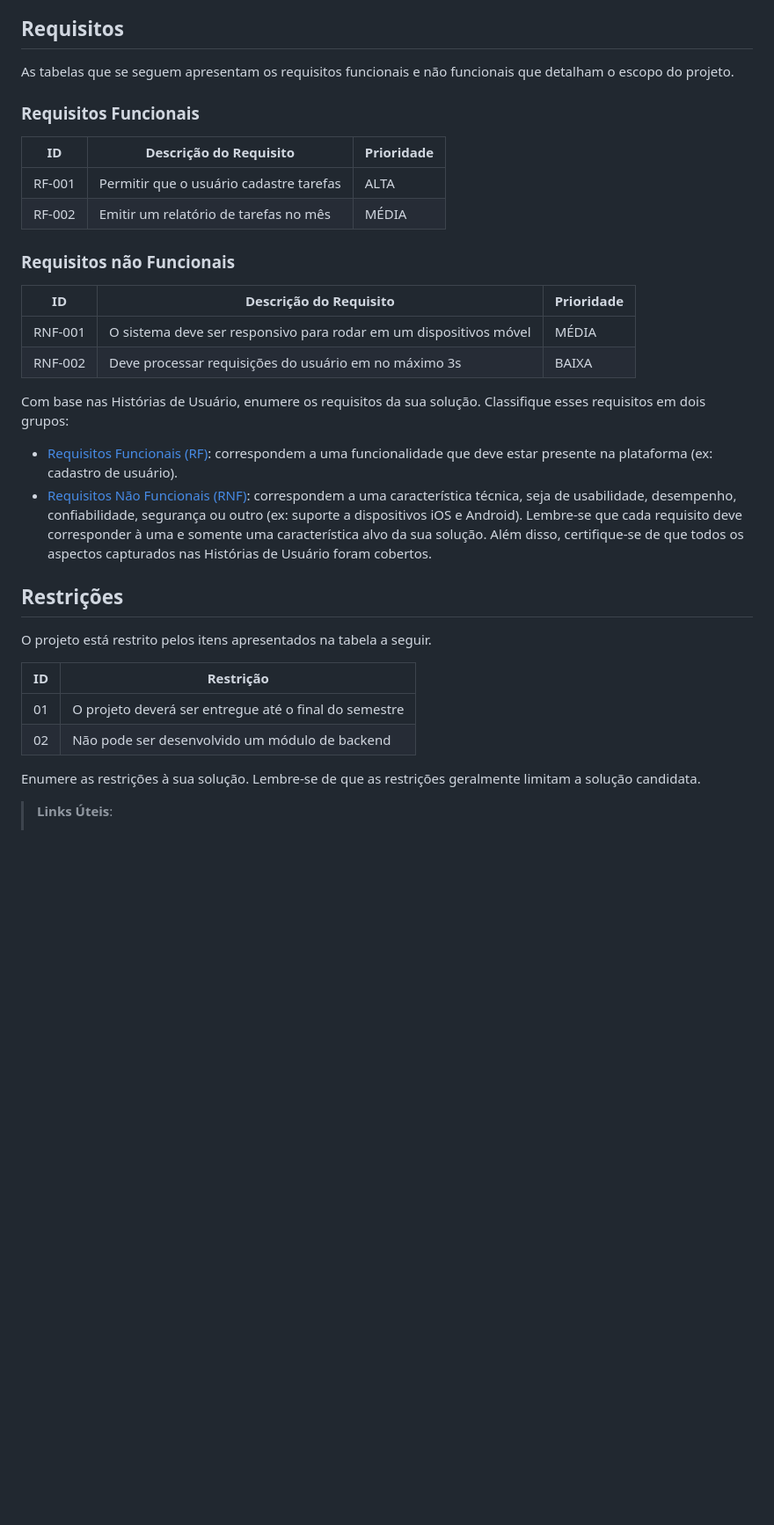
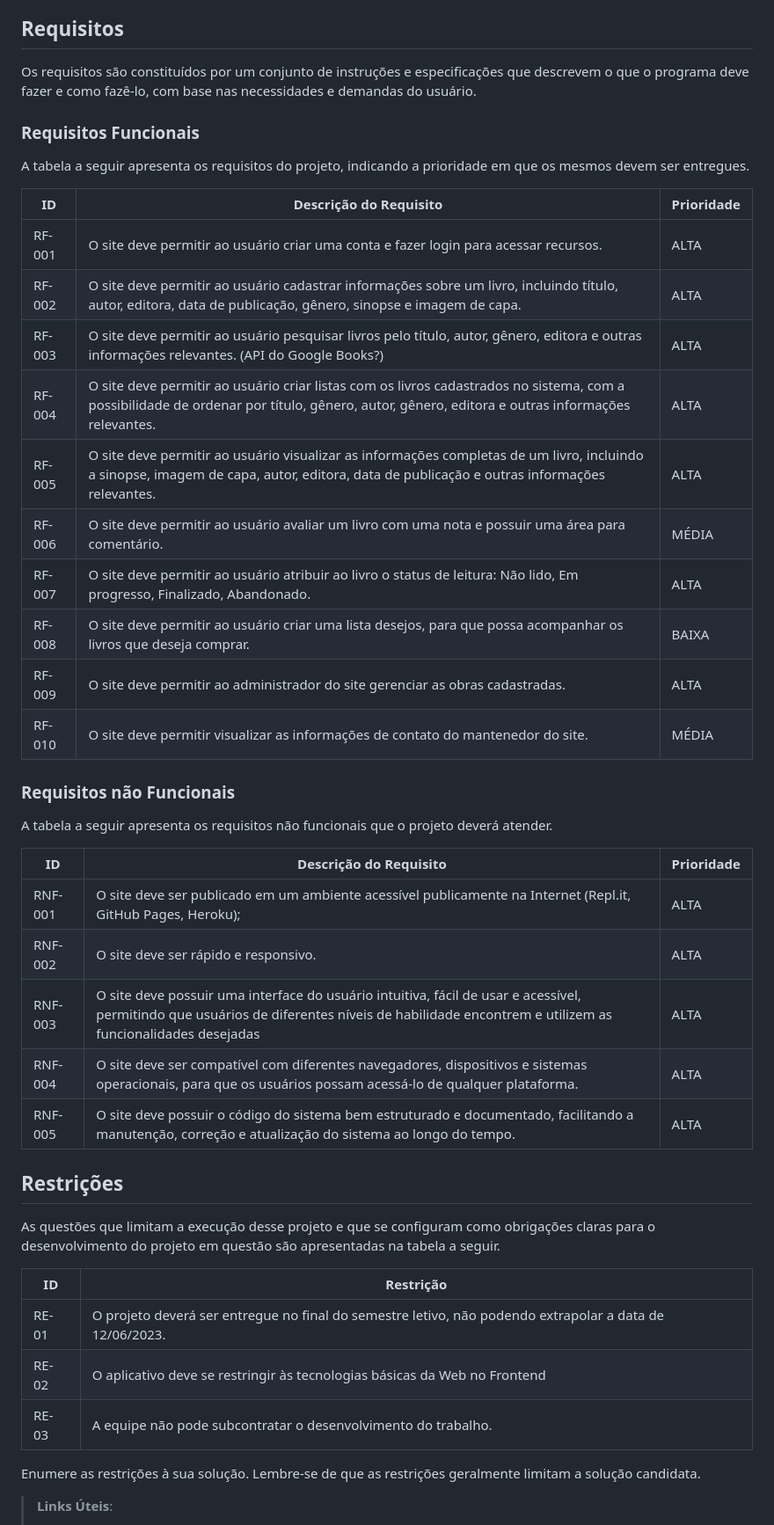
Before and after one commit to ICEI-PUC-Minas-PMV-ADS/pmv-ads-2023-1-e1-proj-web-t7-bookproject, a Markdown page: docs/02-Especificação do Projeto.md, the part around one of its changes. Shown at 88% size. Drawn GitHub-style; blank space fills up the shorter version.

```diff
--- a/docs/02-Especificação do Projeto.md
+++ b/docs/02-Especificação do Projeto.md
@@ -42,47 +38,44 @@ Apresente aqui as histórias de usuário que são relevantes para o projeto de s
 
 ## Requisitos
 
-As tabelas que se seguem apresentam os requisitos funcionais e não funcionais que detalham o escopo do projeto.
+Os requisitos são constituídos por um conjunto de instruções e especificações que descrevem o que o programa deve fazer e como fazê-lo, com base nas necessidades e demandas do usuário.
 
 ### Requisitos Funcionais
+A tabela a seguir apresenta os requisitos do projeto, indicando a prioridade em que os mesmos devem ser entregues.
 
-|ID    | Descrição do Requisito  | Prioridade |
+|ID      | Descrição do Requisito  | Prioridade |
 |------|-----------------------------------------|----|
-|RF-001| Permitir que o usuário cadastre tarefas | ALTA |
-|RF-002| Emitir um relatório de tarefas no mês   | MÉDIA |
-
+|RF-001| O site deve permitir ao usuário criar uma conta e fazer login para acessar recursos.  | ALTA |
+|RF-002| O site deve permitir ao usuário cadastrar informações sobre um livro, incluindo título, autor, editora, data de publicação, gênero, sinopse e imagem de capa.    | ALTA |
+|RF-003|O site deve permitir ao usuário pesquisar livros pelo título, autor, gênero, editora e outras informações relevantes. (API do Google Books?) | ALTA |
+|RF-004|O site deve permitir ao usuário criar listas com os livros cadastrados no sistema, com a possibilidade de ordenar por título, gênero, autor, gênero, editora e outras informações relevantes. | ALTA |
+|RF-005|O site deve permitir ao usuário visualizar as informações completas de um livro, incluindo a sinopse, imagem de capa, autor, editora, data de publicação e outras informações relevantes. | ALTA |
+|RF-006| O site deve permitir ao usuário avaliar um livro com uma nota e possuir uma área para comentário. | MÉDIA |
+|RF-007| O site deve permitir ao usuário atribuir ao livro o status de leitura: Não lido, Em progresso, Finalizado, Abandonado. | ALTA |
+|RF-008| O site deve permitir ao usuário criar uma lista desejos, para que possa acompanhar os livros que deseja comprar. | BAIXA |
+|RF-009| O site deve permitir ao administrador do site gerenciar as obras cadastradas. | ALTA |
+|RF-010| O site deve permitir visualizar as informações de contato do mantenedor do site. | MÉDIA |
 
 ### Requisitos não Funcionais
+A tabela a seguir apresenta os requisitos não funcionais que o projeto deverá atender.
 
 |ID     | Descrição do Requisito  |Prioridade |
-|-------|-------------------------|----|
-|RNF-001| O sistema deve ser responsivo para rodar em um dispositivos móvel | MÉDIA |
-|RNF-002| Deve processar requisições do usuário em no máximo 3s |  BAIXA |
-
-Com base nas Histórias de Usuário, enumere os requisitos da sua solução. Classifique esses requisitos em dois grupos:
-
-- [Requisitos Funcionais
- (RF)](https://pt.wikipedia.org/wiki/Requisito_funcional):
- correspondem a uma funcionalidade que deve estar presente na
-  plataforma (ex: cadastro de usuário).
-- [Requisitos Não Funcionais
-  (RNF)](https://pt.wikipedia.org/wiki/Requisito_n%C3%A3o_funcional):
-  correspondem a uma característica técnica, seja de usabilidade,
-  desempenho, confiabilidade, segurança ou outro (ex: suporte a
-  dispositivos iOS e Android).
-Lembre-se que cada requisito deve corresponder à uma e somente uma
-característica alvo da sua solução. Além disso, certifique-se de que
-todos os aspectos capturados nas Histórias de Usuário foram cobertos.
+|---------|-------------------------|----|
+|RNF-001| O site deve ser publicado em um ambiente acessível publicamente na Internet (Repl.it, GitHub Pages, Heroku); | ALTA |
+|RNF-002| O site deve ser rápido e responsivo. | ALTA |
+|RNF-003| O site deve possuir uma interface do usuário intuitiva, fácil de usar e acessível, permitindo que usuários de diferentes níveis de habilidade encontrem e utilizem as funcionalidades desejadas | ALTA |
+|RNF-004| O site deve ser compatível com diferentes navegadores, dispositivos e sistemas operacionais, para que os usuários possam acessá-lo de qualquer plataforma. | ALTA |
+|RNF-005| O site deve possuir o código do sistema bem estruturado e documentado, facilitando a manutenção, correção e atualização do sistema ao longo do tempo. | ALTA |
 
 ## Restrições
 
-O projeto está restrito pelos itens apresentados na tabela a seguir.
+As questões que limitam a execução desse projeto e que se configuram como obrigações claras para o desenvolvimento do projeto em questão são apresentadas na tabela a seguir.
 
 |ID| Restrição                                             |
 |--|-------------------------------------------------------|
-|01| O projeto deverá ser entregue até o final do semestre |
-|02| Não pode ser desenvolvido um módulo de backend        |
-
+|RE-01 | O projeto deverá ser entregue no final do semestre letivo, não podendo extrapolar a data de 12/06/2023.|
+|RE-02 |O aplicativo deve se restringir às tecnologias básicas da Web no Frontend|
+|RE-03 |A equipe não pode subcontratar o desenvolvimento do trabalho.
 
 Enumere as restrições à sua solução. Lembre-se de que as restrições geralmente limitam a solução candidata.
 
```
Also changed, not shown: other parts of docs/02-Especificação do Projeto.md (+1 -5 lines).
